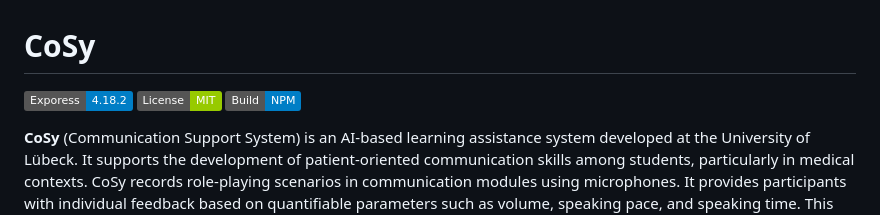
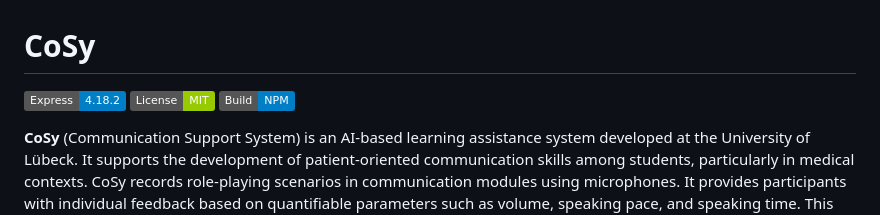
Before and after one commit to uzl-cosy/cosy-backend, a Markdown page: README.md, the part around the change. Rendered like a GitHub page; badges without logos.

```diff
--- a/README.md
+++ b/README.md
@@ -1,6 +1,6 @@
 # CoSy
 
-![Express.js](https://img.shields.io/badge/Exporess-4.18.2-blue.svg)
+![Express.js](https://img.shields.io/badge/Express-4.18.2-blue.svg)
 ![License](https://img.shields.io/badge/License-MIT-green.svg)
 ![NPM](https://img.shields.io/badge/Build-NPM-blue.svg)
 
```
